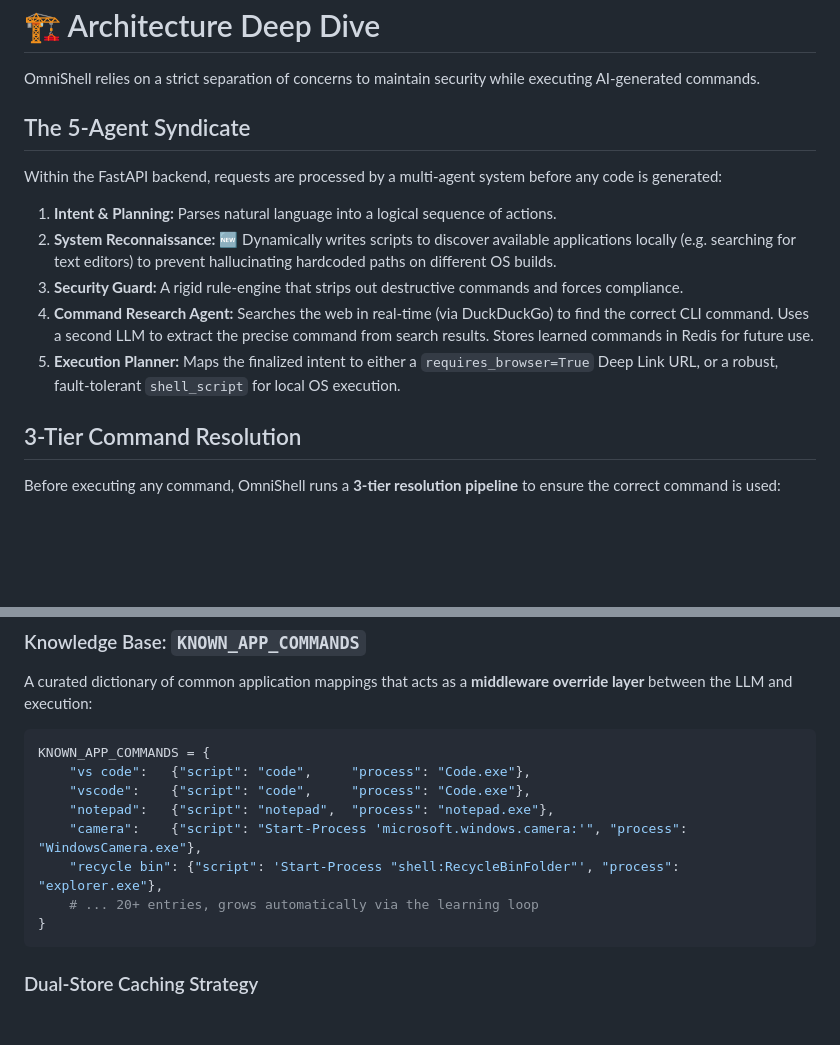
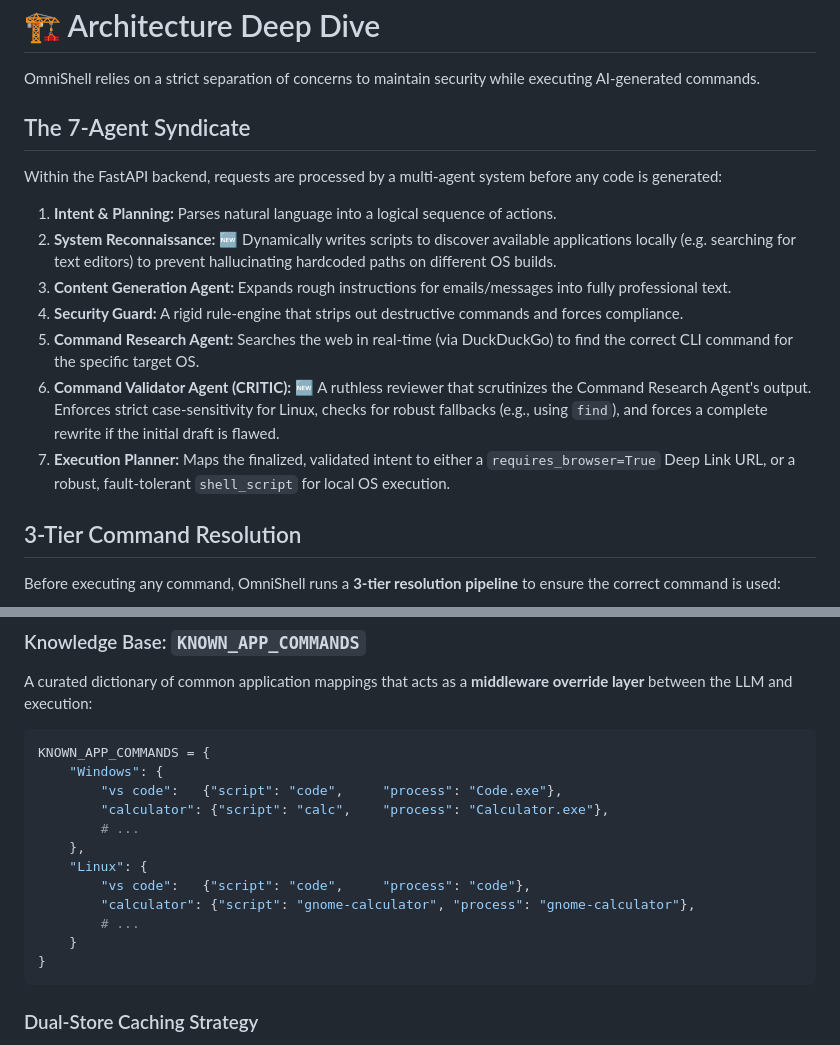
Before and after one commit to vishwajitvm/OmniShell, a Markdown page: docs/ARCHITECTURE.md, 2 parts joined by grey strips. Rendered like a GitHub page; blank space fills up the shorter version.

Commit message:
docs: update architecture diagrams and README to reflect 7-agent structure, OS-aware logic, and DB logging

````diff
--- a/docs/ARCHITECTURE.md
+++ b/docs/ARCHITECTURE.md
@@ -2,13 +2,15 @@
 
 OmniShell relies on a strict separation of concerns to maintain security while executing AI-generated commands.
 
-## The 5-Agent Syndicate
+## The 7-Agent Syndicate
 Within the FastAPI backend, requests are processed by a multi-agent system before any code is generated:
 1. **Intent & Planning:** Parses natural language into a logical sequence of actions.
 2. **System Reconnaissance:** 🆕 Dynamically writes scripts to discover available applications locally (e.g. searching for text editors) to prevent hallucinating hardcoded paths on different OS builds.
-3. **Security Guard:** A rigid rule-engine that strips out destructive commands and forces compliance.
-4. **Command Research Agent:** Searches the web in real-time (via DuckDuckGo) to find the correct CLI command. Uses a second LLM to extract the precise command from search results. Stores learned commands in Redis for future use.
-5. **Execution Planner:** Maps the finalized intent to either a `requires_browser=True` Deep Link URL, or a robust, fault-tolerant `shell_script` for local OS execution.
+3. **Content Generation Agent:** Expands rough instructions for emails/messages into fully professional text.
+4. **Security Guard:** A rigid rule-engine that strips out destructive commands and forces compliance.
+5. **Command Research Agent:** Searches the web in real-time (via DuckDuckGo) to find the correct CLI command for the specific target OS.
+6. **Command Validator Agent (CRITIC):** 🆕 A ruthless reviewer that scrutinizes the Command Research Agent's output. Enforces strict case-sensitivity for Linux, checks for robust fallbacks (e.g., using `find`), and forces a complete rewrite if the initial draft is flawed.
+7. **Execution Planner:** Maps the finalized, validated intent to either a `requires_browser=True` Deep Link URL, or a robust, fault-tolerant `shell_script` for local OS execution.
 
 ## 3-Tier Command Resolution
 
@@ -78,12 +80,16 @@ A curated dictionary of common application mappings that acts as a **middleware
 
 ```python
 KNOWN_APP_COMMANDS = {
-    "vs code":   {"script": "code",     "process": "Code.exe"},
-    "vscode":    {"script": "code",     "process": "Code.exe"},
-    "notepad":   {"script": "notepad",  "process": "notepad.exe"},
-    "camera":    {"script": "Start-Process 'microsoft.windows.camera:'", "process": "WindowsCamera.exe"},
-    "recycle bin": {"script": 'Start-Process "shell:RecycleBinFolder"', "process": "explorer.exe"},
-    # ... 20+ entries, grows automatically via the learning loop
+    "Windows": {
+        "vs code":   {"script": "code",     "process": "Code.exe"},
+        "calculator": {"script": "calc",    "process": "Calculator.exe"},
+        # ...
+    },
+    "Linux": {
+        "vs code":   {"script": "code",     "process": "code"},
+        "calculator": {"script": "gnome-calculator", "process": "gnome-calculator"},
+        # ...
+    }
 }
 ```
 
````
